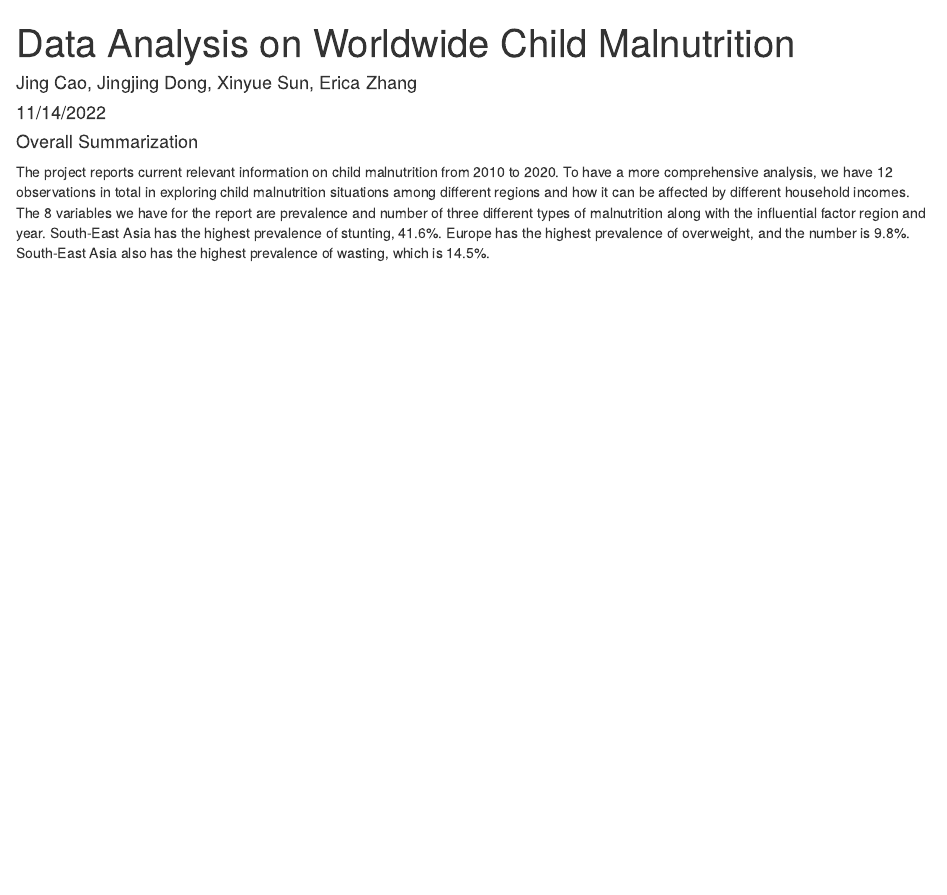
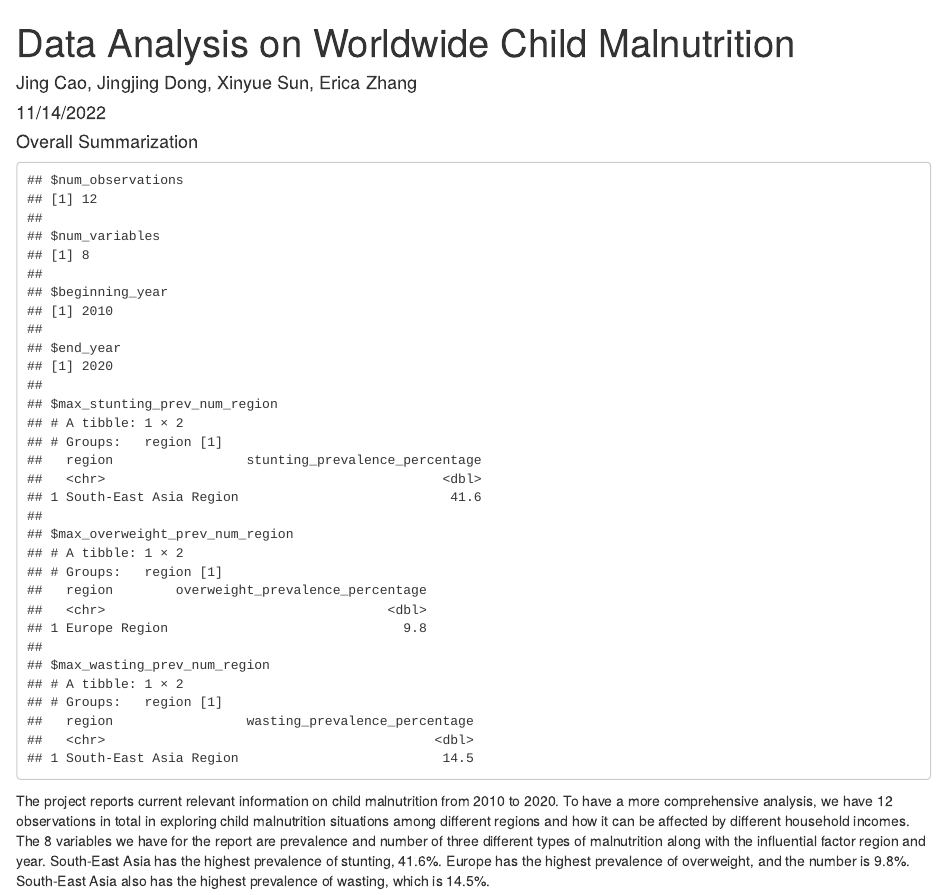
Before and after one commit to info201a-au2022/project-group-1-section-ab, an R Markdown document (docs/index.Rmd): the page in a window 1100 px wide, from its top. Rendered offline with R 4.5, knitr and Pandoc, with nearby package versions.

Commit message:
Add files via upload

````diff
--- a/docs/index.Rmd
+++ b/docs/index.Rmd
@@ -7,12 +7,18 @@ output: html_document
 
 ```{r setup, include=FALSE}
 source("../source/aggregate_table.R")
+source("../source/summary_info.R")
 source("../source/chart1.R")
 source("../source/chart2.R")
 source("../source/chart3.R")
 knitr::opts_chunk$set(echo = FALSE)
 ```
+
 #### Overall Summarization
+```{r summary}
+summary_info
+```
+
 The project reports current relevant information on child malnutrition from 2010 to 2020. To have a more comprehensive analysis, we have 12 observations in total in exploring child malnutrition situations among different regions and how it can be affected by different household incomes. The 8 variables we have for the report are prevalence and number of three different types of malnutrition along with the influential factor region and year. South-East Asia has the highest prevalence of stunting, 41.6%. Europe has the highest prevalence of overweight, and the number is 9.8%. South-East Asia also has the highest prevalence of wasting, which is 14.5%.
 
 
````
Also changed, not shown: 1 other file.
